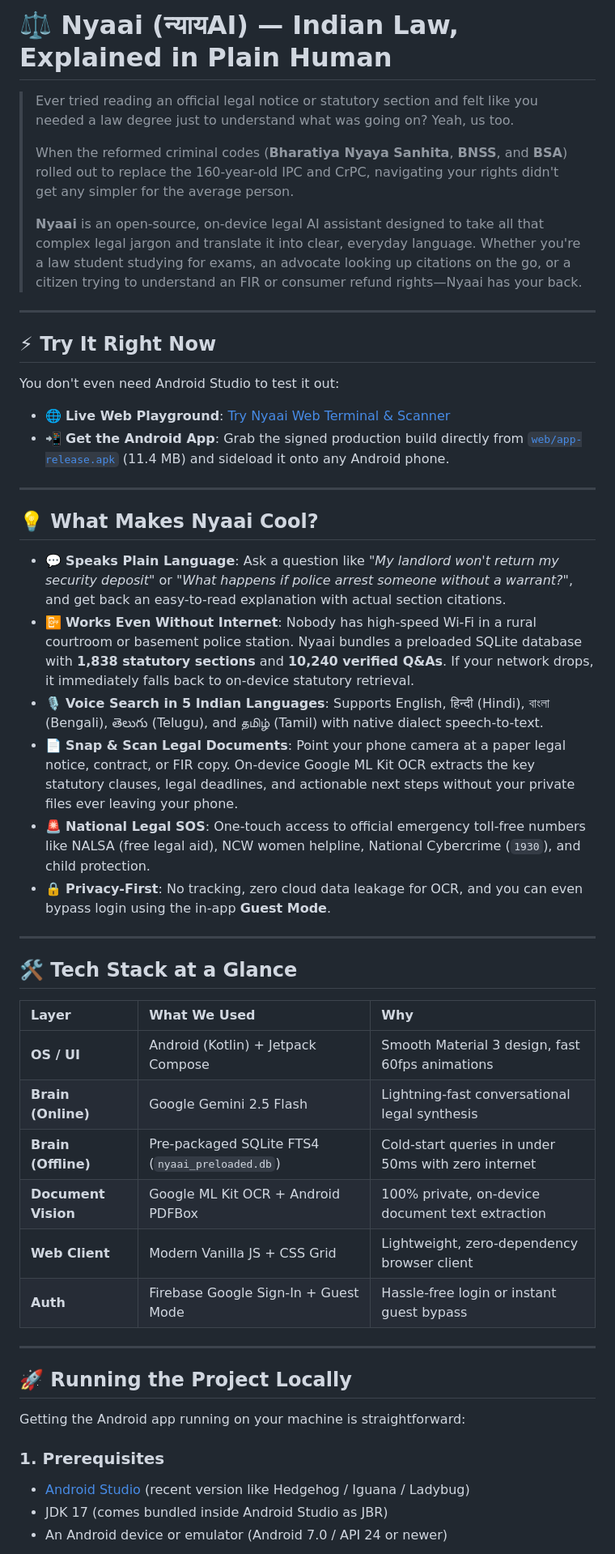
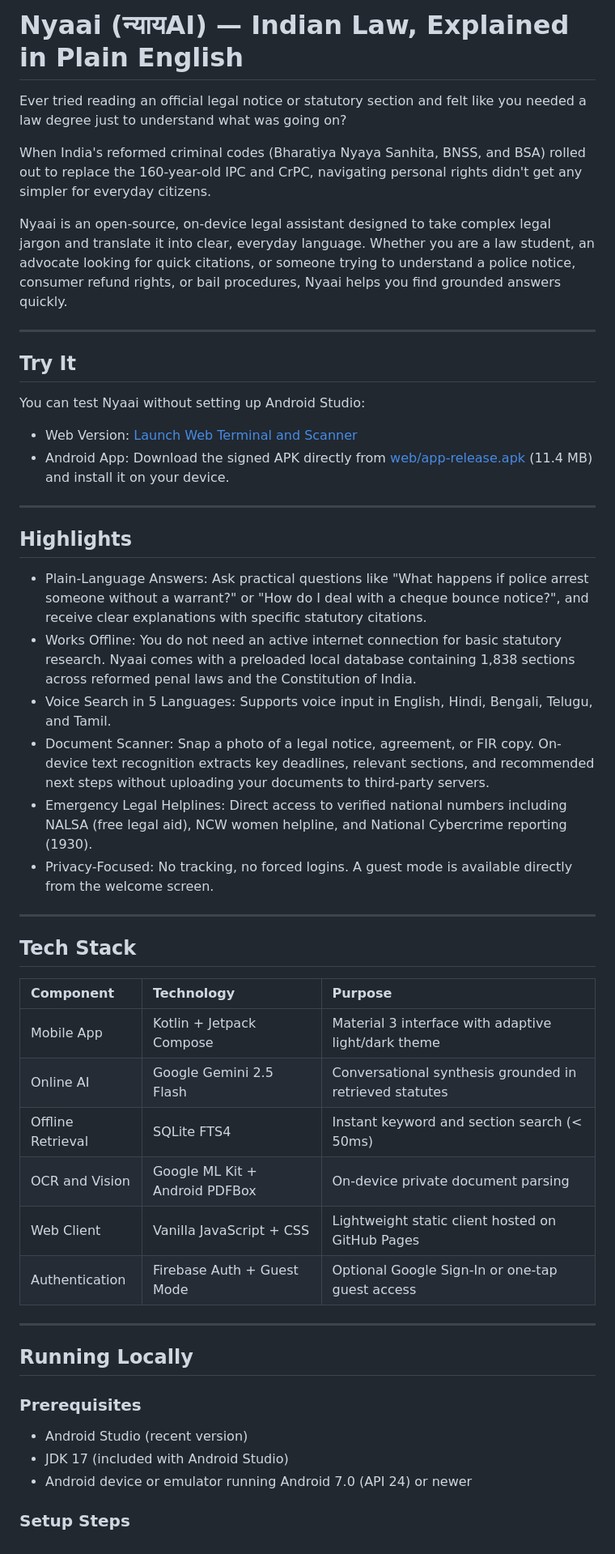
Before and after one commit to Lunaca47/Nyaai, a Markdown page: README.md, the part around one of its changes. Shown at 81% size. GitHub-like rendering.

```diff
--- a/README.md
+++ b/README.md
@@ -1,52 +1,52 @@
-# ⚖️ Nyaai (न्यायAI) — Indian Law, Explained in Plain Human
+# Nyaai (न्यायAI) — Indian Law, Explained in Plain English
 
-> Ever tried reading an official legal notice or statutory section and felt like you needed a law degree just to understand what was going on? Yeah, us too.
->
-> When the reformed criminal codes (**Bharatiya Nyaya Sanhita**, **BNSS**, and **BSA**) rolled out to replace the 160-year-old IPC and CrPC, navigating your rights didn't get any simpler for the average person.
->
-> **Nyaai** is an open-source, on-device legal AI assistant designed to take all that complex legal jargon and translate it into clear, everyday language. Whether you're a law student studying for exams, an advocate looking up citations on the go, or a citizen trying to understand an FIR or consumer refund rights—Nyaai has your back.
+Ever tried reading an official legal notice or statutory section and felt like you needed a law degree just to understand what was going on?
+
+When India's reformed criminal codes (Bharatiya Nyaya Sanhita, BNSS, and BSA) rolled out to replace the 160-year-old IPC and CrPC, navigating personal rights didn't get any simpler for everyday citizens.
+
+Nyaai is an open-source, on-device legal assistant designed to take complex legal jargon and translate it into clear, everyday language. Whether you are a law student, an advocate looking for quick citations, or someone trying to understand a police notice, consumer refund rights, or bail procedures, Nyaai helps you find grounded answers quickly.
 
 ---
 
-## ⚡ Try It Right Now
+## Try It
 
-You don't even need Android Studio to test it out:
+You can test Nyaai without setting up Android Studio:
 
-- 🌐 **Live Web Playground**: [Try Nyaai Web Terminal & Scanner](https://lunaca47.github.io/Nyaai/)
-- 📲 **Get the Android App**: Grab the signed production build directly from [`web/app-release.apk`](web/app-release.apk) (11.4 MB) and sideload it onto any Android phone.
+- Web Version: [Launch Web Terminal and Scanner](https://lunaca47.github.io/Nyaai/)
+- Android App: Download the signed APK directly from [web/app-release.apk](web/app-release.apk) (11.4 MB) and install it on your device.
 
 ---
 
-## 💡 What Makes Nyaai Cool?
+## Highlights
 
-- 💬 **Speaks Plain Language**: Ask a question like *"My landlord won't return my security deposit"* or *"What happens if police arrest someone without a warrant?"*, and get back an easy-to-read explanation with actual section citations.
-- 📴 **Works Even Without Internet**: Nobody has high-speed Wi-Fi in a rural courtroom or basement police station. Nyaai bundles a preloaded SQLite database with **1,838 statutory sections** and **10,240 verified Q&As**. If your network drops, it immediately falls back to on-device statutory retrieval.
-- 🎙️ **Voice Search in 5 Indian Languages**: Supports English, हिन्दी (Hindi), বাংলা (Bengali), తెలుగు (Telugu), and தமிழ் (Tamil) with native dialect speech-to-text.
-- 📄 **Snap & Scan Legal Documents**: Point your phone camera at a paper legal notice, contract, or FIR copy. On-device Google ML Kit OCR extracts the key statutory clauses, legal deadlines, and actionable next steps without your private files ever leaving your phone.
-- 🚨 **National Legal SOS**: One-touch access to official emergency toll-free numbers like NALSA (free legal aid), NCW women helpline, National Cybercrime (`1930`), and child protection.
-- 🔒 **Privacy-First**: No tracking, zero cloud data leakage for OCR, and you can even bypass login using the in-app **Guest Mode**.
+- Plain-Language Answers: Ask practical questions like "What happens if police arrest someone without a warrant?" or "How do I deal with a cheque bounce notice?", and receive clear explanations with specific statutory citations.
+- Works Offline: You do not need an active internet connection for basic statutory research. Nyaai comes with a preloaded local database containing 1,838 sections across reformed penal laws and the Constitution of India.
+- Voice Search in 5 Languages: Supports voice input in English, Hindi, Bengali, Telugu, and Tamil.
+- Document Scanner: Snap a photo of a legal notice, agreement, or FIR copy. On-device text recognition extracts key deadlines, relevant sections, and recommended next steps without uploading your documents to third-party servers.
+- Emergency Legal Helplines: Direct access to verified national numbers including NALSA (free legal aid), NCW women helpline, and National Cybercrime reporting (1930).
+- Privacy-Focused: No tracking, no forced logins. A guest mode is available directly from the welcome screen.
 
 ---
 
-## 🛠️ Tech Stack at a Glance
+## Tech Stack
 
-| Layer | What We Used | Why |
+| Component | Technology | Purpose |
 |:---|:---|:---|
-| **OS / UI** | Android (Kotlin) + Jetpack Compose | Smooth Material 3 design, fast 60fps animations |
-| **Brain (Online)** | Google Gemini 2.5 Flash | Lightning-fast conversational legal synthesis |
-| **Brain (Offline)** | Pre-packaged SQLite FTS4 (`nyaai_preloaded.db`) | Cold-start queries in under 50ms with zero internet |
-| **Document Vision** | Google ML Kit OCR + Android PDFBox | 100% private, on-device document text extraction |
-| **Web Client** | Modern Vanilla JS + CSS Grid | Lightweight, zero-dependency browser client |
-| **Auth** | Firebase Google Sign-In + Guest Mode | Hassle-free login or instant guest bypass |
+| Mobile App | Kotlin + Jetpack Compose | Material 3 interface with adaptive light/dark theme |
+| Online AI | Google Gemini 2.5 Flash | Conversational synthesis grounded in retrieved statutes |
+| Offline Retrieval | SQLite FTS4 | Instant keyword and section search (< 50ms) |
+| OCR and Vision | Google ML Kit + Android PDFBox | On-device private document parsing |
+| Web Client | Vanilla JavaScript + CSS | Lightweight static client hosted on GitHub Pages |
+| Authentication | Firebase Auth + Guest Mode | Optional Google Sign-In or one-tap guest access |
 
 ---
 
-## 🚀 Running the Project Locally
+## Running Locally
 
-Getting the Android app running on your machine is straightforward:
+### Prerequisites
+- Android Studio (recent version)
+- JDK 17 (included with Android Studio)
+- Android device or emulator running Android 7.0 (API 24) or newer
 
-### 1. Prerequisites
-- [Android Studio](https://developer.android.com/studio) (recent version like Hedgehog / Iguana / Ladybug)
-- JDK 17 (comes bundled inside Android Studio as JBR)
-- An Android device or emulator (Android 7.0 / API 24 or newer)
+### Setup Steps
 
```
Also changed, not shown: other parts of README.md (+42 -51 lines).
